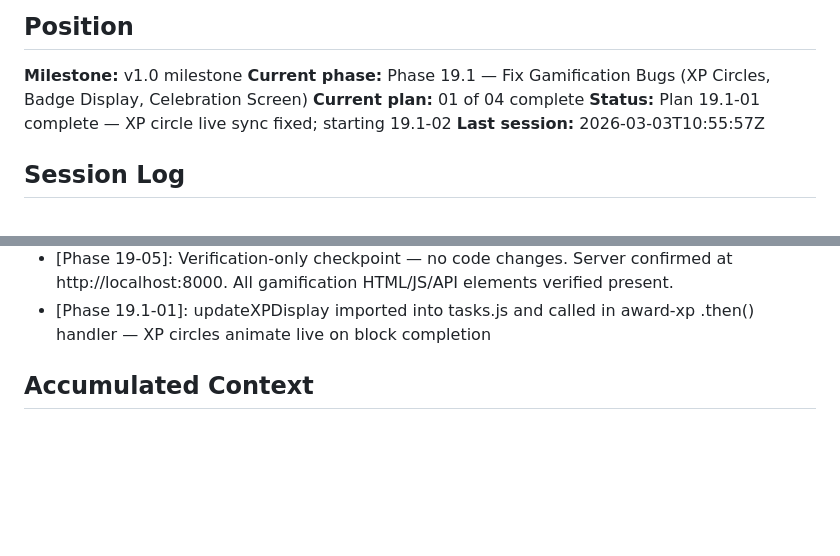
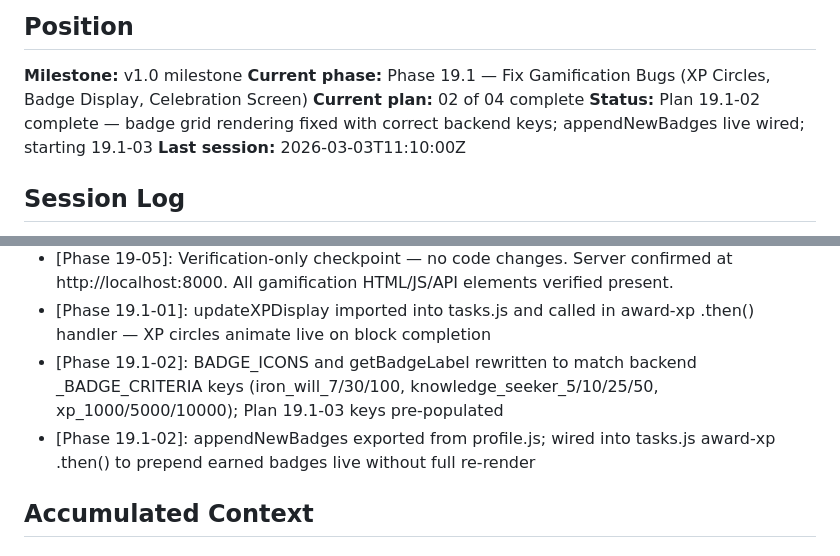
Before and after one commit to Eyal-Atar/study, a Markdown page: .planning/STATE.md, 2 parts joined by grey strips. GitHub-like rendering; blank space fills up the shorter version.

Commit message:
docs(19.1-02): complete badge grid rendering fix plan
- 19.1-02-SUMMARY.md created documenting badge key alignment fixes
- STATE.md advanced to plan 02 of 04 with key decisions recorded
- ROADMAP.md updated with plan 02 complete status

```diff
--- a/.planning/STATE.md
+++ b/.planning/STATE.md
@@ -8,9 +8,9 @@ See: .planning/PROJECT.md
 
 **Milestone:** v1.0 milestone
 **Current phase:** Phase 19.1 — Fix Gamification Bugs (XP Circles, Badge Display, Celebration Screen)
-**Current plan:** 01 of 04 complete
-**Status:** Plan 19.1-01 complete — XP circle live sync fixed; starting 19.1-02
-**Last session:** 2026-03-03T10:55:57Z
+**Current plan:** 02 of 04 complete
+**Status:** Plan 19.1-02 complete — badge grid rendering fixed with correct backend keys; appendNewBadges live wired; starting 19.1-03
+**Last session:** 2026-03-03T11:10:00Z
 
 ## Session Log
 
@@ -51,6 +51,8 @@ See: .planning/PROJECT.md
 - [Phase 19-03]: initGamification called via dynamic import in initProfileTabs when tab-achievements clicked — lazy load avoids preloading
 - [Phase 19-05]: Verification-only checkpoint — no code changes. Server confirmed at http://localhost:8000. All gamification HTML/JS/API elements verified present.
 - [Phase 19.1-01]: updateXPDisplay imported into tasks.js and called in award-xp .then() handler — XP circles animate live on block completion
+- [Phase 19.1-02]: BADGE_ICONS and getBadgeLabel rewritten to match backend _BADGE_CRITERIA keys (iron_will_7/30/100, knowledge_seeker_5/10/25/50, xp_1000/5000/10000); Plan 19.1-03 keys pre-populated
+- [Phase 19.1-02]: appendNewBadges exported from profile.js; wired into tasks.js award-xp .then() to prepend earned badges live without full re-render
 
 ## Accumulated Context
 
```
Also changed, not shown: .planning/ROADMAP.md (+2 -2 lines), 1 other file.
